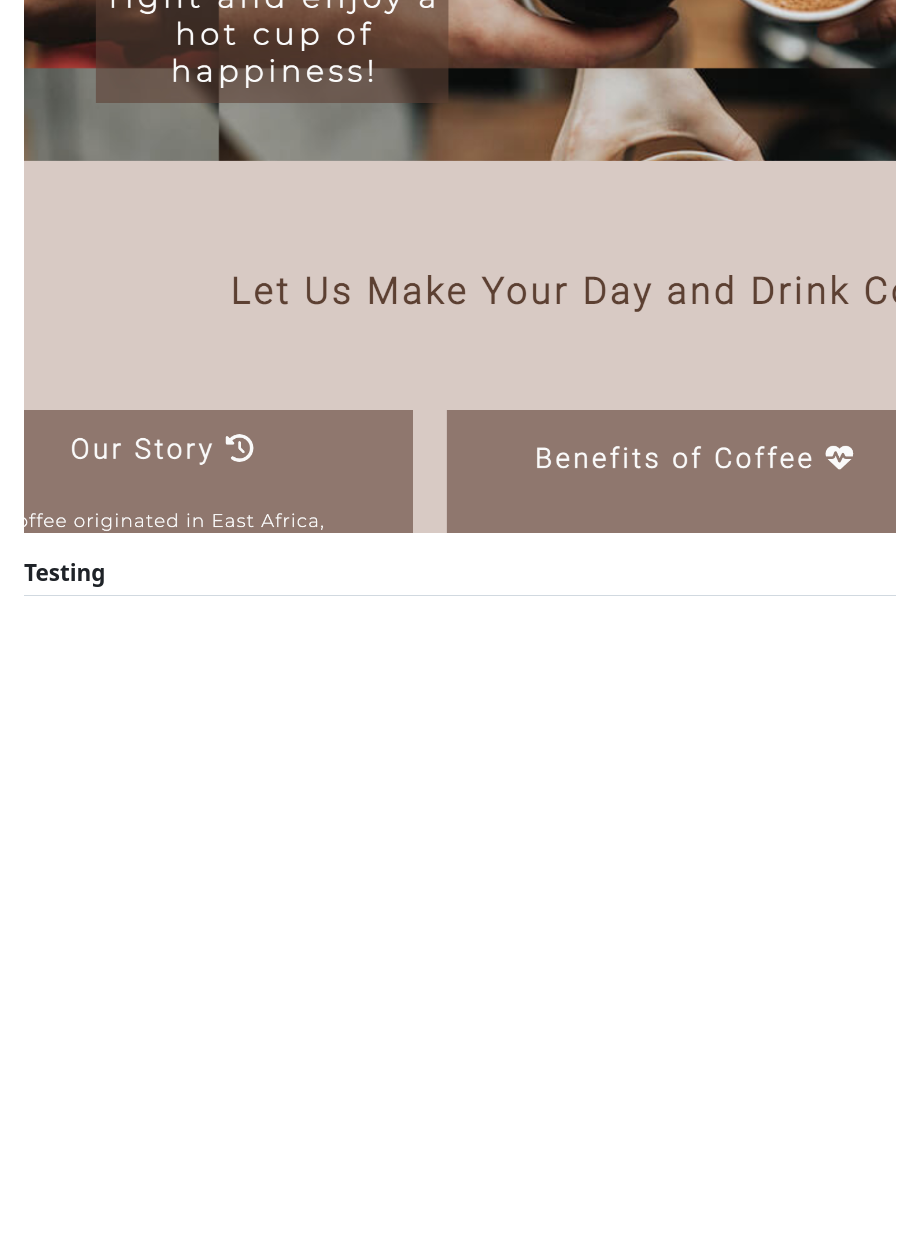
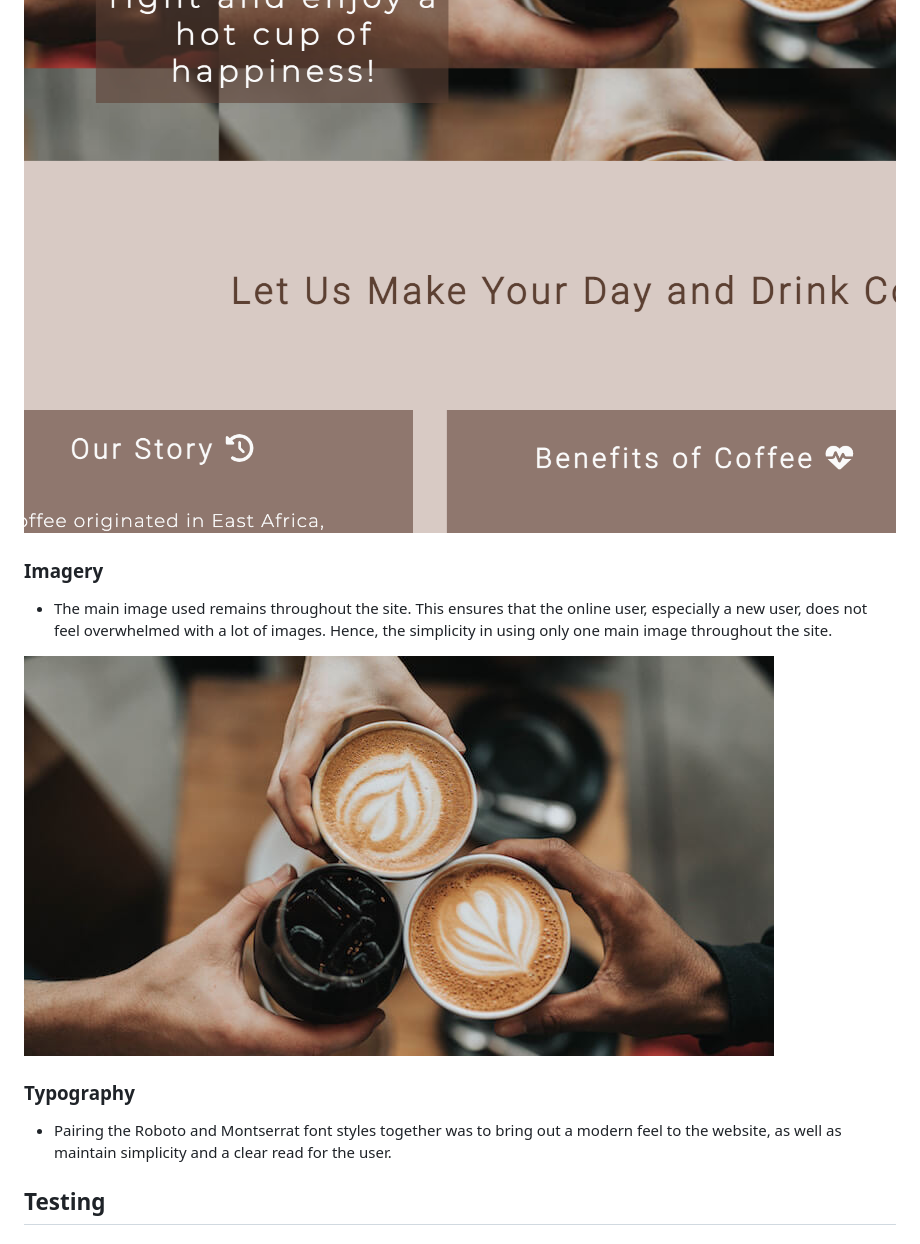
Before and after one commit to dinakidane/the-coffee-joint, a Markdown page: README.md, the part around one of its changes. GitHub-like rendering; blank space fills up the shorter version.

```diff
--- a/README.md
+++ b/README.md
@@ -83,6 +103,15 @@ The Coffee Joint website facilitates the promotion of a fictitious London-based
 
 ![Colour](./assets/images/colour-scheme.png)
 
+### Imagery
+
+- The main image used remains throughout the site. This ensures that the online user, especially a new user, does not feel overwhelmed with a lot of images. Hence, the simplicity in using only one main image throughout the site.
+
+![Main image](./assets/images/home-image.jpeg)
+
+### Typography
+
+- Pairing the Roboto and Montserrat font styles together was to bring out a modern feel to the website, as well as maintain simplicity and a clear read for the user.
 
 ## Testing
 
```
Also changed, not shown: other parts of README.md (+20 -0 lines).
